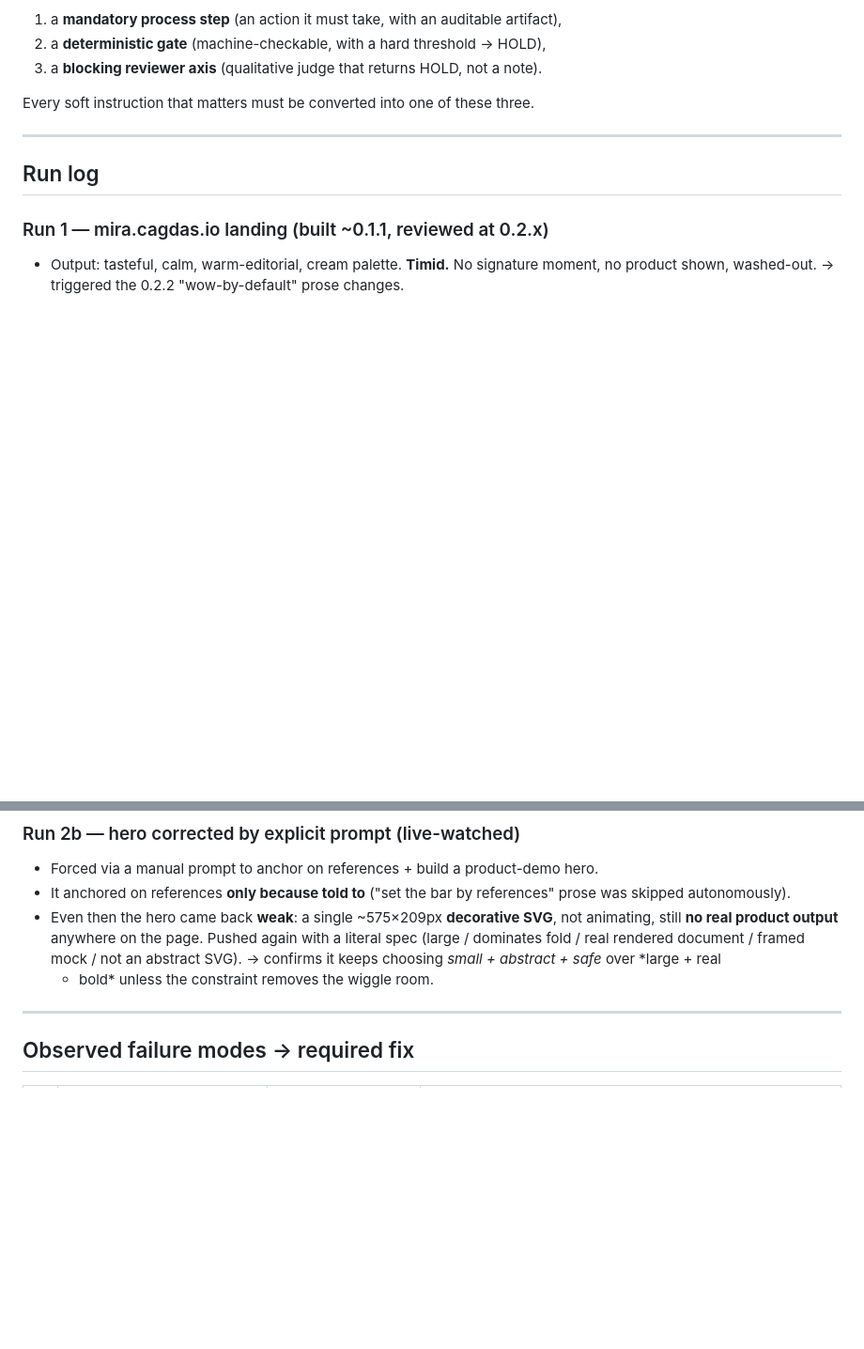
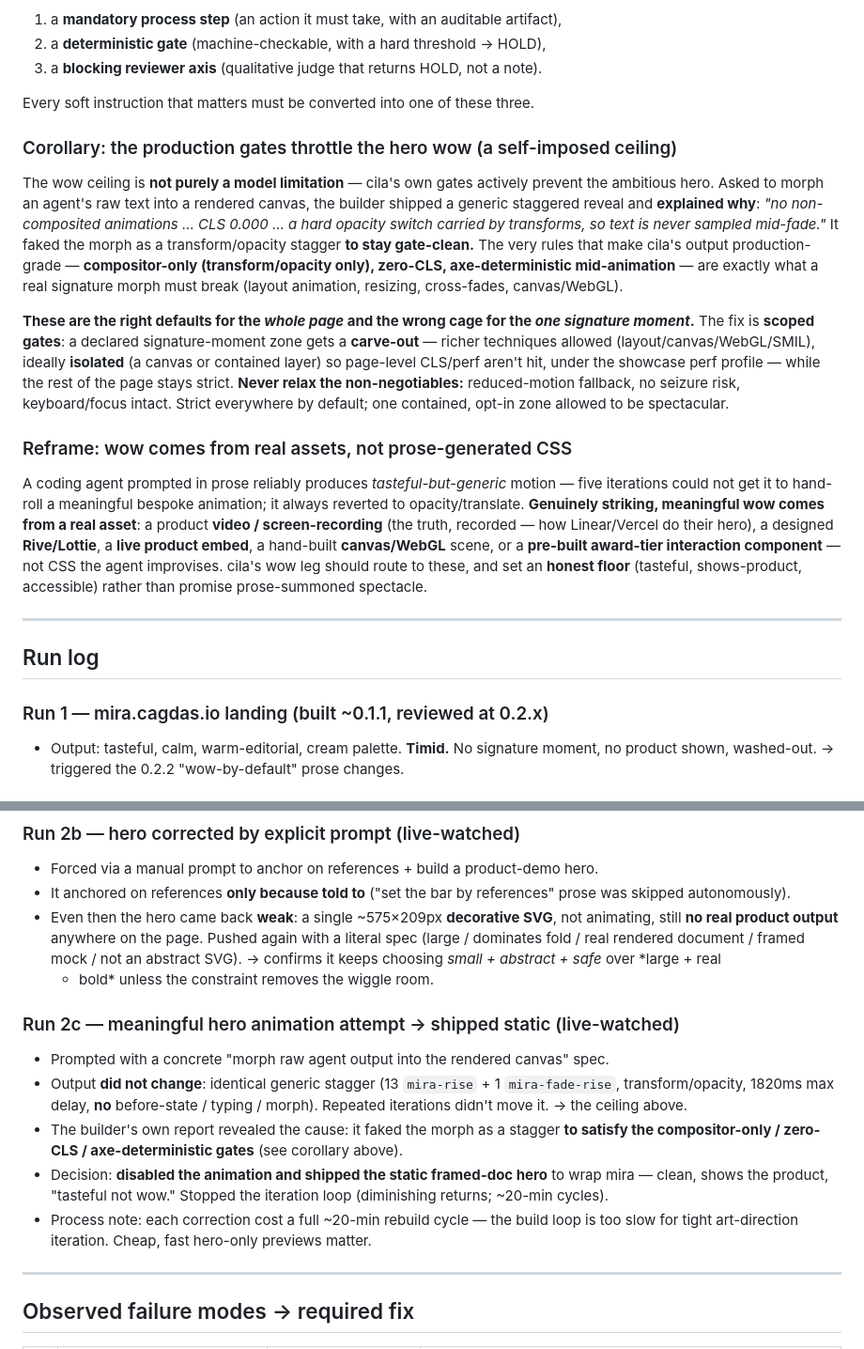
Before and after one commit to zcag/cila, a Markdown page: docs/VALIDATION.md, 2 parts joined by grey strips. Shown at 94% size. Rendered like a GitHub page; blank space fills up the shorter version.

Commit message:
validation: gates throttle hero wow (self-imposed ceiling); reframe wow to real assets + signature-moment carve-out

```diff
--- a/docs/VALIDATION.md
+++ b/docs/VALIDATION.md
@@ -21,6 +21,36 @@ can satisfy tastefully and minimally, then sails past.**
 3. a **blocking reviewer axis** (qualitative judge that returns HOLD, not a note).
 
 Every soft instruction that matters must be converted into one of these three.
+
+### Corollary: the production gates throttle the hero wow (a self-imposed ceiling)
+
+The wow ceiling is **not purely a model limitation** — cila's own gates actively prevent
+the ambitious hero. Asked to morph an agent's raw text into a rendered canvas, the builder
+shipped a generic staggered reveal and **explained why**: *"no non-composited animations …
+CLS 0.000 … a hard opacity switch carried by transforms, so text is never sampled
+mid-fade."* It faked the morph as a transform/opacity stagger **to stay gate-clean.** The
+very rules that make cila's output production-grade — **compositor-only (transform/opacity
+only), zero-CLS, axe-deterministic mid-animation** — are exactly what a real signature
+morph must break (layout animation, resizing, cross-fades, canvas/WebGL).
+
+**These are the right defaults for the *whole page* and the wrong cage for the *one
+signature moment*.** The fix is **scoped gates**: a declared signature-moment zone gets a
+**carve-out** — richer techniques allowed (layout/canvas/WebGL/SMIL), ideally **isolated**
+(a canvas or contained layer) so page-level CLS/perf aren't hit, under the showcase perf
+profile — while the rest of the page stays strict. **Never relax the non-negotiables:**
+reduced-motion fallback, no seizure risk, keyboard/focus intact. Strict everywhere by
+default; one contained, opt-in zone allowed to be spectacular.
+
+### Reframe: wow comes from real assets, not prose-generated CSS
+
+A coding agent prompted in prose reliably produces *tasteful-but-generic* motion — five
+iterations could not get it to hand-roll a meaningful bespoke animation; it always reverted
+to opacity/translate. **Genuinely striking, meaningful wow comes from a real asset**: a
+product **video / screen-recording** (the truth, recorded — how Linear/Vercel do their
+hero), a designed **Rive/Lottie**, a **live product embed**, a hand-built **canvas/WebGL**
+scene, or a **pre-built award-tier interaction component** — not CSS the agent improvises.
+cila's wow leg should route to these, and set an **honest floor** (tasteful, shows-product,
+accessible) rather than promise prose-summoned spectacle.
 
 ---
 
@@ -51,6 +81,19 @@ Every soft instruction that matters must be converted into one of these three.
   abstract SVG). → confirms it keeps choosing *small + abstract + safe* over *large + real
   + bold* unless the constraint removes the wiggle room.
 
+### Run 2c — meaningful hero animation attempt → shipped static (live-watched)
+- Prompted with a concrete "morph raw agent output into the rendered canvas" spec.
+- Output **did not change**: identical generic stagger (13 `mira-rise` + 1 `mira-fade-rise`,
+  transform/opacity, 1820ms max delay, **no** before-state / typing / morph). Repeated
+  iterations didn't move it. → the ceiling above.
+- The builder's own report revealed the cause: it faked the morph as a stagger **to satisfy
+  the compositor-only / zero-CLS / axe-deterministic gates** (see corollary above).
+- Decision: **disabled the animation and shipped the static framed-doc hero** to wrap mira —
+  clean, shows the product, "tasteful not wow." Stopped the iteration loop (diminishing
+  returns; ~20-min cycles).
+- Process note: each correction cost a full ~20-min rebuild cycle — the build loop is too
+  slow for tight art-direction iteration. Cheap, fast hero-only previews matter.
+
 ---
 
 ## Observed failure modes → required fix
```
Also changed, not shown: other parts of docs/VALIDATION.md (+5 -0 lines).
